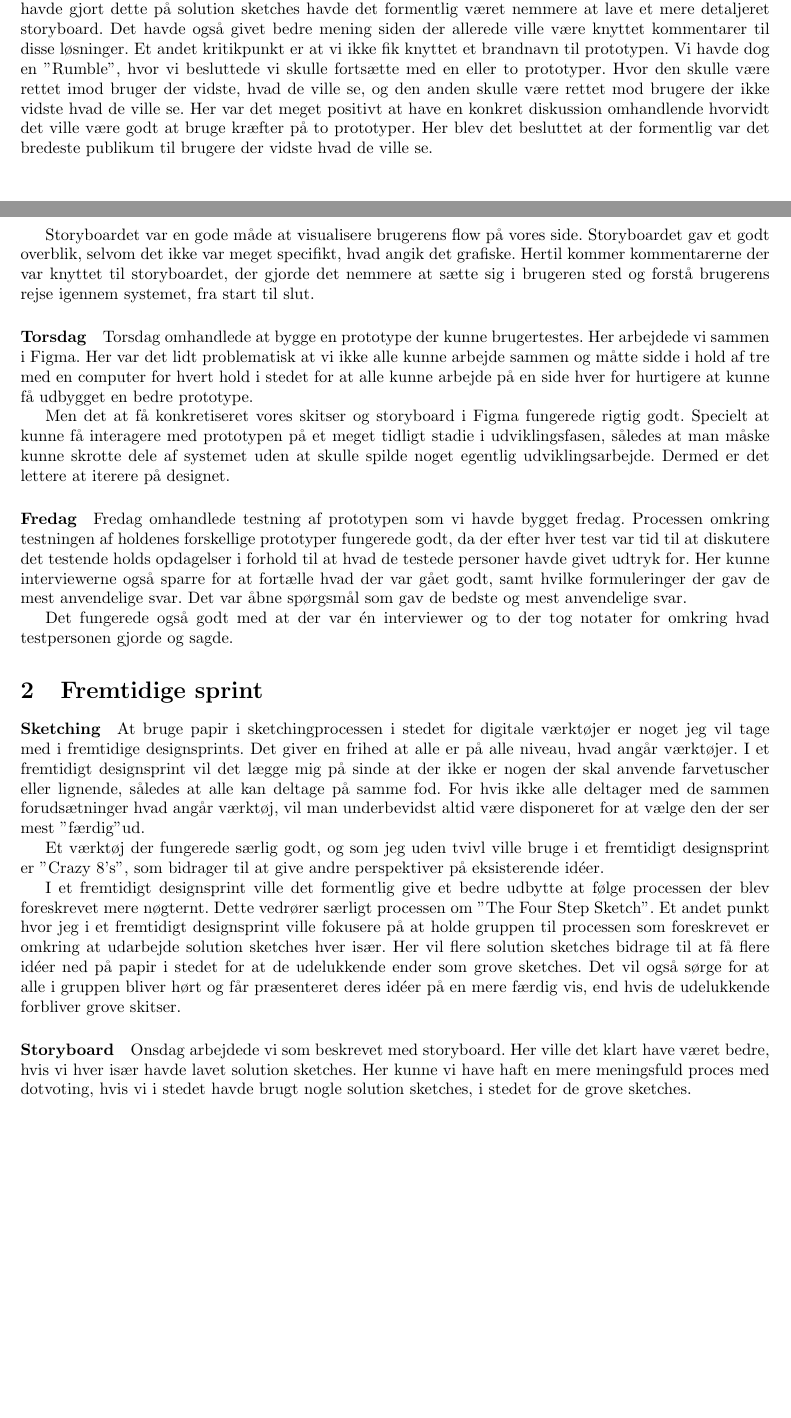
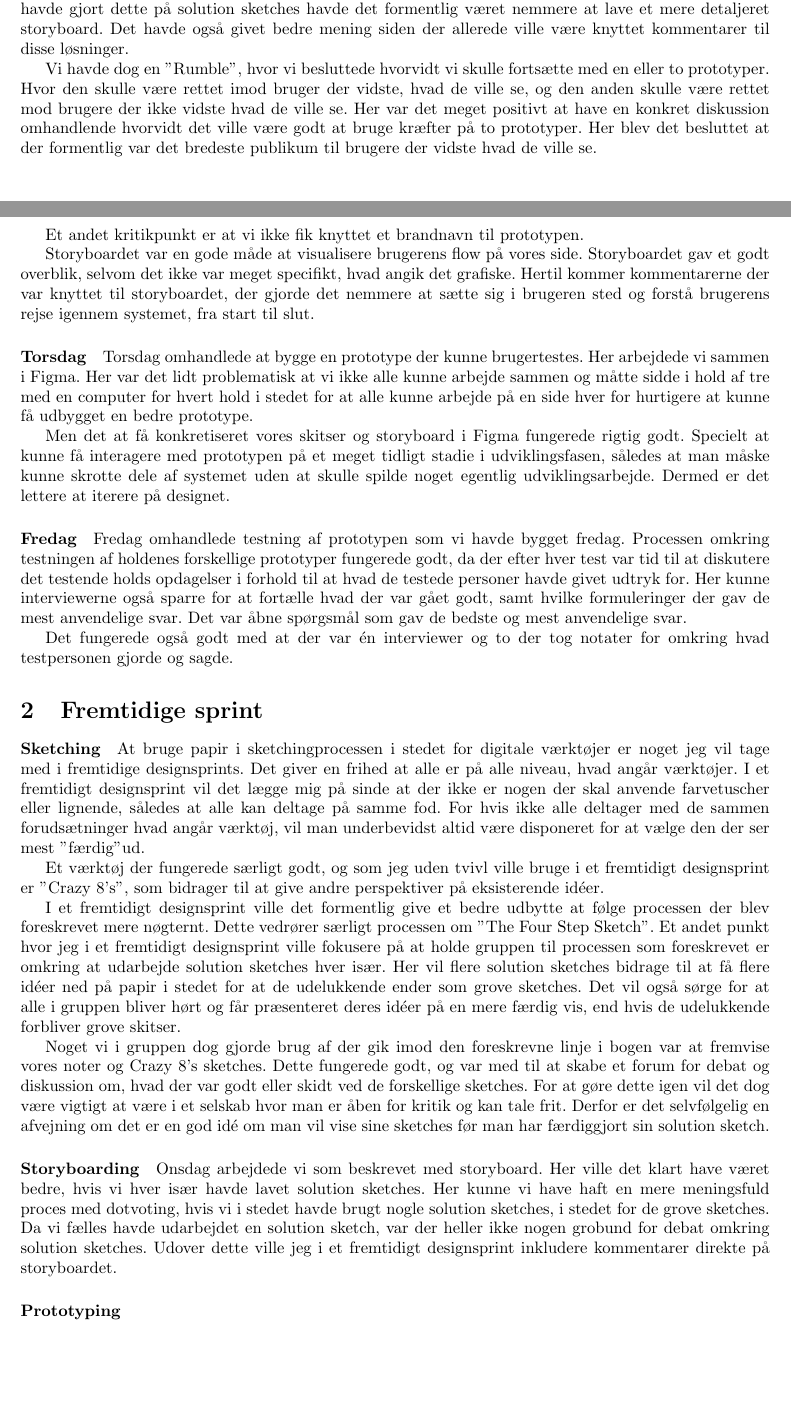
Before and after one commit to PeterRatgen/hci, a LaTeX problem sheet (assignment/assignment.tex): two parts of pages 1 and 2 of 2, joined at a grey line, cut so that both start at the same text, the shorter picture padded with empty space. Compiled offline with pdfLaTeX.

Commit message:
completed storyboarding

```diff
--- a/assignment/assignment.tex
+++ b/assignment/assignment.tex
@@ -96,14 +96,16 @@ Onsdags dotvoting blev i stedet gjort på vores skitser i stedet for solution
 sketches. Hvis vi havde gjort dette på solution sketches havde det formentlig
 været nemmere at lave et mere detaljeret storyboard. Det havde også givet bedre
 mening siden der allerede ville være knyttet kommentarer til disse løsninger.
-Et andet kritikpunkt er at vi ikke fik knyttet et brandnavn til prototypen. Vi
-havde dog en "Rumble", hvor vi besluttede vi skulle fortsætte med en eller to
-prototyper. Hvor den skulle være rettet imod bruger der vidste, hvad de ville
-se, og den anden skulle være rettet mod brugere der ikke vidste hvad de ville
-se. Her var det meget positivt at have en konkret diskussion omhandlende
+
+Vi havde dog en "Rumble", hvor vi besluttede hvorvidt vi skulle fortsætte med en
+eller to prototyper. Hvor den skulle være rettet imod bruger der vidste, hvad de
+ville se, og den anden skulle være rettet mod brugere der ikke vidste hvad de
+ville se. Her var det meget positivt at have en konkret diskussion omhandlende
 hvorvidt det ville være godt at bruge kræfter på to prototyper. Her blev det
 besluttet at der formentlig var det bredeste publikum til brugere der vidste
 hvad de ville se.
+
+Et andet kritikpunkt er at vi ikke fik knyttet et brandnavn til prototypen.
 
 Storyboardet var en gode måde at visualisere brugerens flow på vores side.
 Storyboardet gav et godt overblik, selvom det ikke var meget specifikt, hvad
@@ -154,7 +156,7 @@ farvetuscher eller lignende, således at alle kan deltage på samme fod. For hvi
 ikke alle deltager med de sammen forudsætninger hvad angår værktøj, vil man
 underbevidst altid være disponeret for at vælge den der ser mest "færdig" ud.
 
-Et værktøj der fungerede særlig godt, og som jeg uden tvivl ville bruge i et
+Et værktøj der fungerede særligt godt, og som jeg uden tvivl ville bruge i et
 fremtidigt designsprint er "Crazy 8's", som bidrager til at give andre
 perspektiver på eksisterende idéer.
 
@@ -168,10 +170,24 @@ grove sketches. Det vil også sørge for at alle i gruppen bliver hørt og får
 præsenteret deres idéer på en mere færdig vis, end hvis de udelukkende forbliver
 grove skitser.
 
-\paragraph{Storyboard} Onsdag arbejdede vi som beskrevet med storyboard. Her
+Noget vi i gruppen dog gjorde brug af der gik imod den foreskrevne linje i bogen
+var at fremvise vores noter og Crazy 8's sketches. Dette fungerede godt, og var
+med til at skabe et forum for debat og diskussion om, hvad der var godt eller
+skidt ved de forskellige sketches.
+For at gøre dette igen vil det dog være vigtigt at være i et selskab hvor man
+er åben for kritik og kan tale frit. Derfor er det selvfølgelig en afvejning om
+det er en god idé om man vil vise sine sketches før man har færdiggjort sin
+solution sketch.
+
+\paragraph{Storyboarding} Onsdag arbejdede vi som beskrevet med storyboard. Her
 ville det klart have været bedre, hvis vi hver især havde lavet solution
 sketches. Her kunne vi have haft en mere meningsfuld proces med dotvoting, hvis
 vi i stedet havde brugt nogle solution sketches, i stedet for de grove sketches.
+Da vi fælles havde udarbejdet en solution sketch, var der heller ikke nogen
+grobund for debat omkring solution sketches.  Udover dette ville jeg i et
+fremtidigt designsprint inkludere kommentarer direkte på storyboardet.
+
+\paragraph{Prototyping}
 
 
 \end{document}
```
